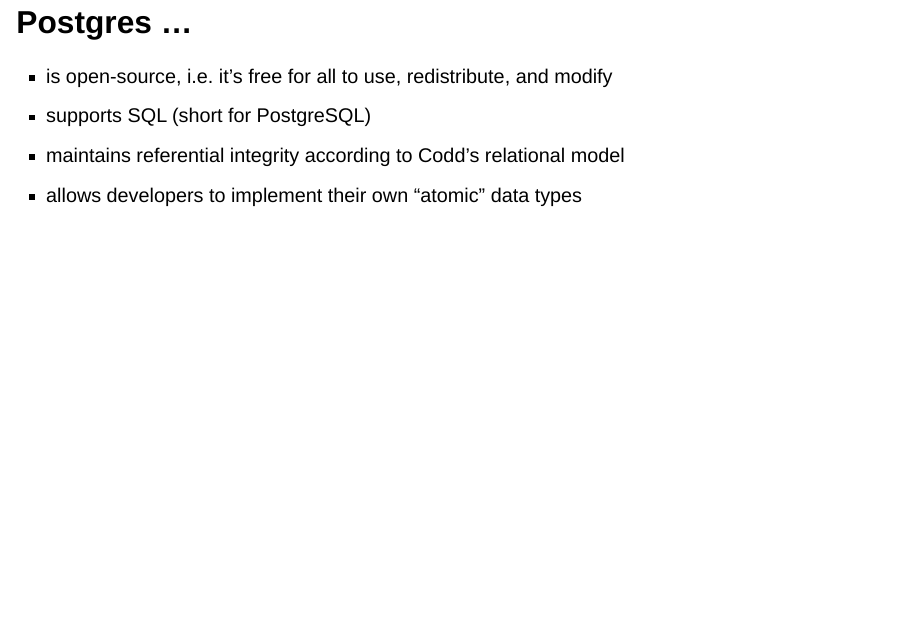
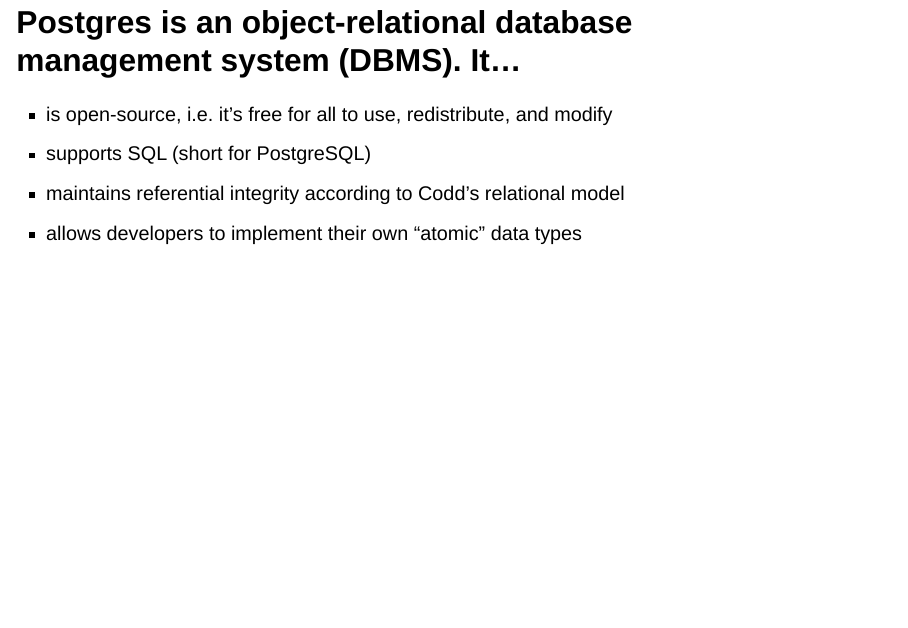
Before and after one commit to jrladd/CIS112, a Quarto document (slides/sql.qmd): page 4 of 56. Rendered offline with R 4.5, knitr and Pandoc in place of Quarto, with nearby package versions; drawn as Slidy slides in place of the format the file asks for.

Commit message:
update slideshow

```diff
--- a/slides/sql.qmd
+++ b/slides/sql.qmd
@@ -24,7 +24,7 @@
 
 Postgres is the program, SQL is the language.
 
-## Postgres ...
+## Postgres is an object-relational database management system (DBMS). It...
 
 - is open-source, i.e. it's free for all to use, redistribute, and modify
 - supports SQL (short for PostgreSQL)
```
